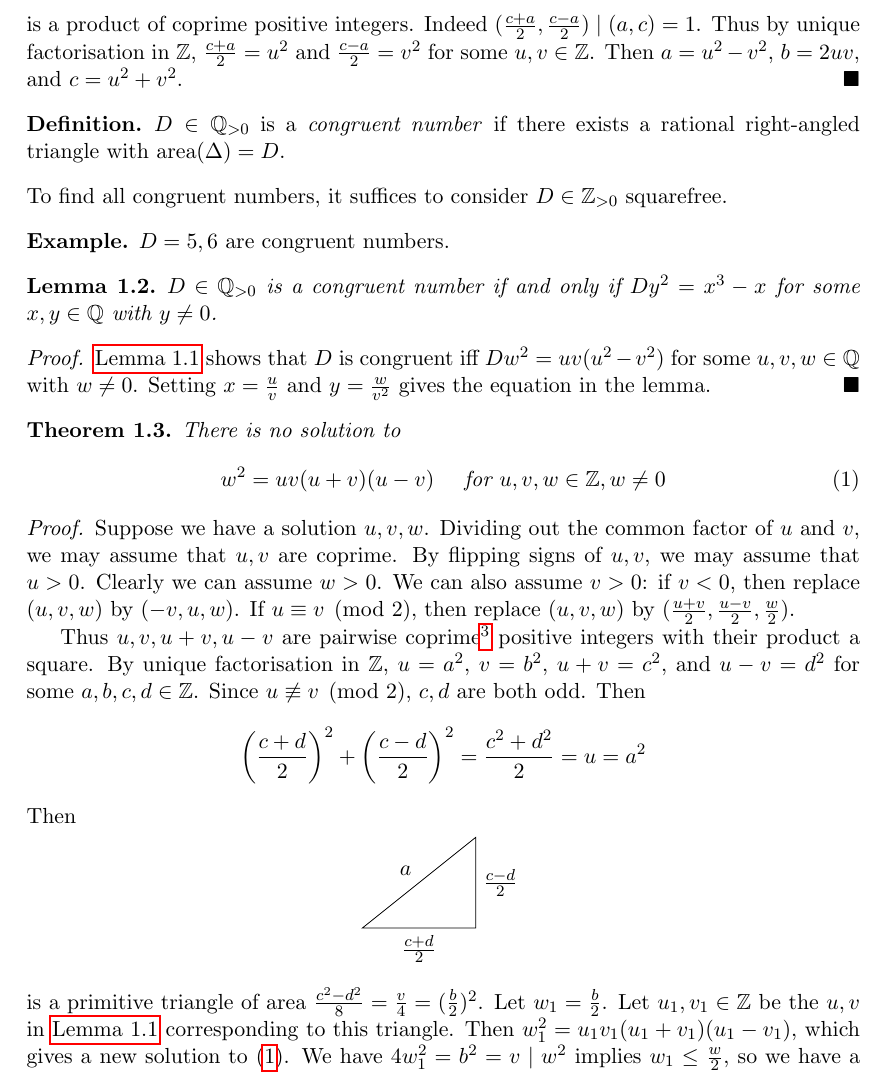
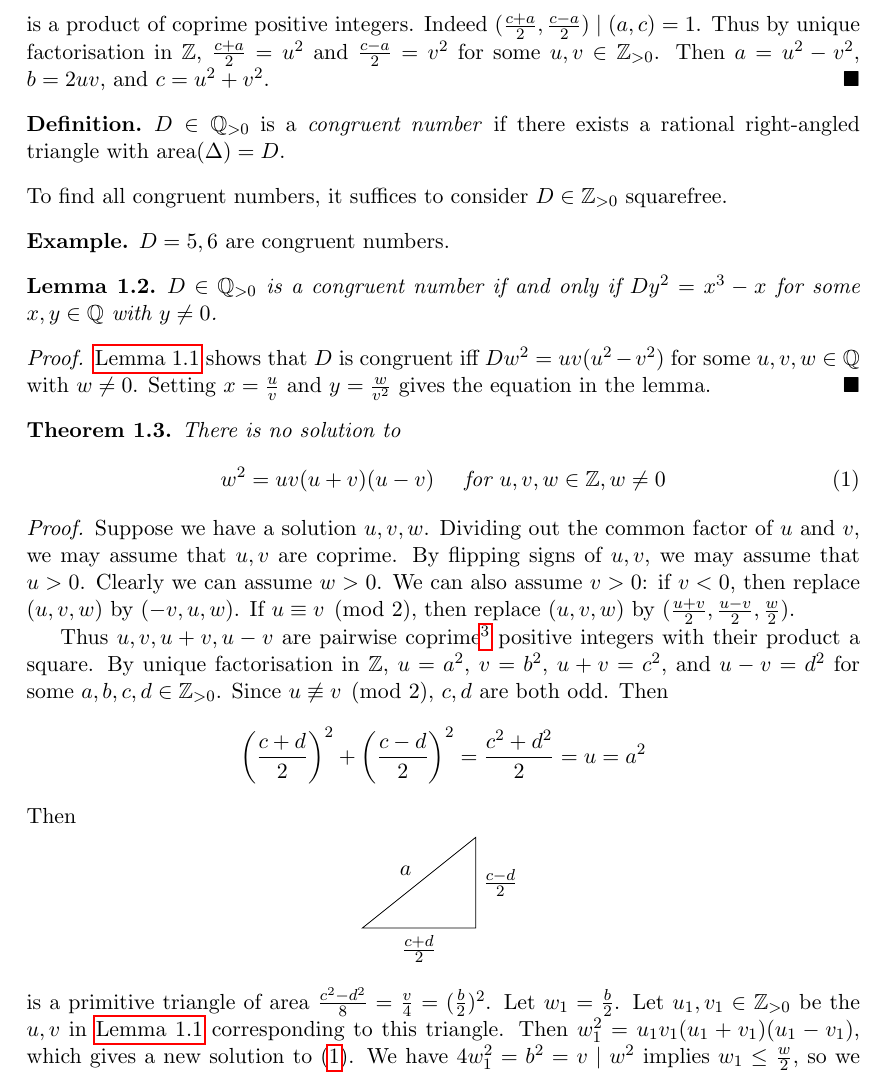
Before and after one commit to mlyean/part-iii-elliptic-curves, a LaTeX document (main.tex): part of page 2 of 3, cut so that both start at the same text. Compiled offline with pdfLaTeX.

Commit message:
Emph, sign

```diff
--- a/main.tex
+++ b/main.tex
@@ -102,7 +102,7 @@ We have $a^2 + b^2 = c^2$, and $\area(\Delta) = \frac{1}{2} a b$.
     \begin{equation*}
         \left(\frac{b}{2}\right)^2 = \frac{c+a}{2} \frac{c-a}{2}
     \end{equation*}
-    is a product of coprime positive integers. Indeed $(\frac{c+a}{2}, \frac{c-a}{2}) \mid (a, c) = 1$. Thus by unique factorisation in $\ZZ$, $\frac{c+a}{2} = u^2$ and $\frac{c-a}{2} = v^2$ for some $u, v \in \ZZ$. Then $a = u^2 - v^2$, $b = 2uv$, and $c = u^2 + v^2$.
+    is a product of coprime positive integers. Indeed $(\frac{c+a}{2}, \frac{c-a}{2}) \mid (a, c) = 1$. Thus by unique factorisation in $\ZZ$, $\frac{c+a}{2} = u^2$ and $\frac{c-a}{2} = v^2$ for some $u, v \in \ZZ_{>0}$. Then $a = u^2 - v^2$, $b = 2uv$, and $c = u^2 + v^2$.
 \end{proof}
 
 \begin{definition*}
@@ -131,7 +131,7 @@ We have $a^2 + b^2 = c^2$, and $\area(\Delta) = \frac{1}{2} a b$.
 \begin{proof}
     Suppose we have a solution $u, v, w$. Dividing out the common factor of $u$ and $v$, we may assume that $u, v$ are coprime. By flipping signs of $u, v$, we may assume that $u > 0$. Clearly we can assume $w > 0$. We can also assume $v > 0$: if $v < 0$, then replace $(u, v, w)$ by $(-v, u, w)$. If $u \equiv v \pmod{2}$, then replace $(u, v, w)$ by $(\frac{u+v}{2}, \frac{u-v}{2}, \frac{w}{2})$.
 
-    Thus $u, v, u+v, u-v$ are pairwise coprime\footnote{$(u+v, u-v) \mid 2(u, v) = 2$, but $u \pm v$ are both odd, so $(u+v, u-v) = 1$} positive integers with their product a square. By unique factorisation in $\ZZ$, $u = a^2$, $v = b^2$, $u+v = c^2$, and $u-v = d^2$ for some $a, b, c, d \in \ZZ$. Since $u \not\equiv v \pmod{2}$, $c, d$ are both odd. Then
+    Thus $u, v, u+v, u-v$ are pairwise coprime\footnote{$(u+v, u-v) \mid 2(u, v) = 2$, but $u \pm v$ are both odd, so $(u+v, u-v) = 1$} positive integers with their product a square. By unique factorisation in $\ZZ$, $u = a^2$, $v = b^2$, $u+v = c^2$, and $u-v = d^2$ for some $a, b, c, d \in \ZZ_{>0}$. Since $u \not\equiv v \pmod{2}$, $c, d$ are both odd. Then
     \begin{equation*}
         \left(\frac{c+d}{2}\right)^2 + \left(\frac{c-d}{2}\right)^2 = \frac{c^2 + d^2}{2} = u = a^2
     \end{equation*}
@@ -141,7 +141,7 @@ We have $a^2 + b^2 = c^2$, and $\area(\Delta) = \frac{1}{2} a b$.
         \draw (0,0) -- node[auto, swap]{$\frac{c+d}{2}$} (2,0) -- node[auto, swap]{$\frac{c-d}{2}$} (2,1.6) -- node[auto, swap]{$a$} cycle;
     \end{tikzpicture}
     \end{center}
-    is a primitive triangle of area $\frac{c^2 - d^2}{8} = \frac{v}{4} = (\frac{b}{2})^2$. Let $w_1 = \frac{b}{2}$. Let $u_1, v_1 \in \ZZ$ be the $u, v$ in \autoref{lem:1_1} corresponding to this triangle. Then $w_1^2 = u_1 v_1 (u_1 + v_1) (u_1 - v_1)$, which gives a new solution to \eqref{eqn:1_3_star}. We have $4 w_1^2 = b^2 = v \mid w^2$ implies $w_1 \le \frac{w}{2}$, so we have a solution with a smaller $w$. By Fermat's method of infinite descent, there is no solution to \eqref{eqn:1_3_star}.
+    is a primitive triangle of area $\frac{c^2 - d^2}{8} = \frac{v}{4} = (\frac{b}{2})^2$. Let $w_1 = \frac{b}{2}$. Let $u_1, v_1 \in \ZZ_{>0}$ be the $u, v$ in \autoref{lem:1_1} corresponding to this triangle. Then $w_1^2 = u_1 v_1 (u_1 + v_1) (u_1 - v_1)$, which gives a new solution to \eqref{eqn:1_3_star}. We have $4 w_1^2 = b^2 = v \mid w^2$ implies $w_1 \le \frac{w}{2}$, so we have a solution with a smaller $w$. By Fermat's method of infinite descent, there is no solution to \eqref{eqn:1_3_star}.
 \end{proof}
 
 Now we will see a variant of this for polynomials. In this section , we let $K$ be a field with $\Char K \neq 2$, and $\overline{K}$ its algebraic closure.
```
Also changed, not shown: main.tex (2 more changed lines).
